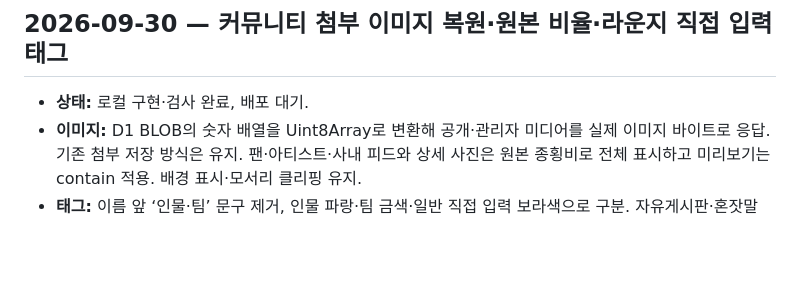
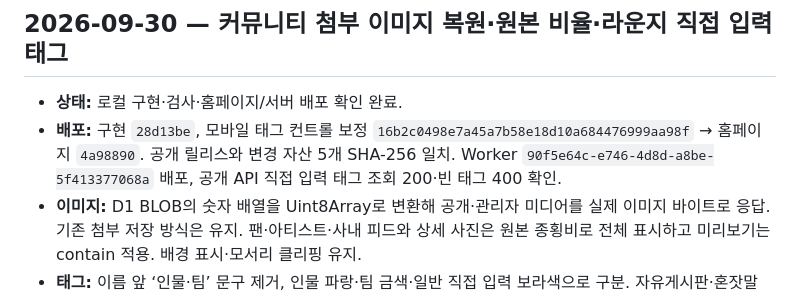
Before and after one commit to onlyunlimit/bodam-id-card, a Markdown page: CHANGELOG.md, the part around the change. GitHub-like rendering; blank space fills up the shorter version.

Commit message:
Record verified community image and lounge tag deployment

```diff
--- a/CHANGELOG.md
+++ b/CHANGELOG.md
@@ -5,7 +5,8 @@
 
 ## 2026-09-30 — 커뮤니티 첨부 이미지 복원·원본 비율·라운지 직접 입력 태그
 
-- **상태:** 로컬 구현·검사 완료, 배포 대기.
+- **상태:** 로컬 구현·검사·홈페이지/서버 배포 확인 완료.
+- **배포:** 구현 `28d13be`, 모바일 태그 컨트롤 보정 `16b2c0498e7a45a7b58e18d10a684476999aa98f` → 홈페이지 `4a98890`. 공개 릴리스와 변경 자산 5개 SHA-256 일치. Worker `90f5e64c-e746-4d8d-a8be-5f413377068a` 배포, 공개 API 직접 입력 태그 조회 200·빈 태그 400 확인.
 - **이미지:** D1 BLOB의 숫자 배열을 Uint8Array로 변환해 공개·관리자 미디어를 실제 이미지 바이트로 응답. 기존 첨부 저장 방식은 유지. 팬·아티스트·사내 피드와 상세 사진은 원본 종횡비로 전체 표시하고 미리보기는 contain 적용. 배경 표시·모서리 클리핑 유지.
 - **태그:** 이름 앞 ‘인물·팀’ 문구 제거, 인물 파랑·팀 금색·일반 직접 입력 보라색으로 구분. 자유게시판·혼잣말 모두 일반 태그/팀 주제 직접 입력·× 삭제·수정 보존 지원(40자, 합계 5개). 현재 목록의 직접 입력 태그도 필터에 표시. DB 마이그레이션 없음.
 - **검증:** 빌드, 모델·공개 빌드 11개, 전체 브라우저 43개 및 태그/사진 관련 재검사 3개 통과. 서버 13개 통과: D1 형태의 배열 응답을 재현해 공개·관리자 이미지 바이트 일치 검사 추가. 기존 댓글 검사의 동일 시각 정렬 의존을 ID 조회로 수정. 320px 태그 입력 화면 확인. 운영 공개 목록에는 첨부가 없어 실제 기존 사진 조회 검사는 제한됨.
```
